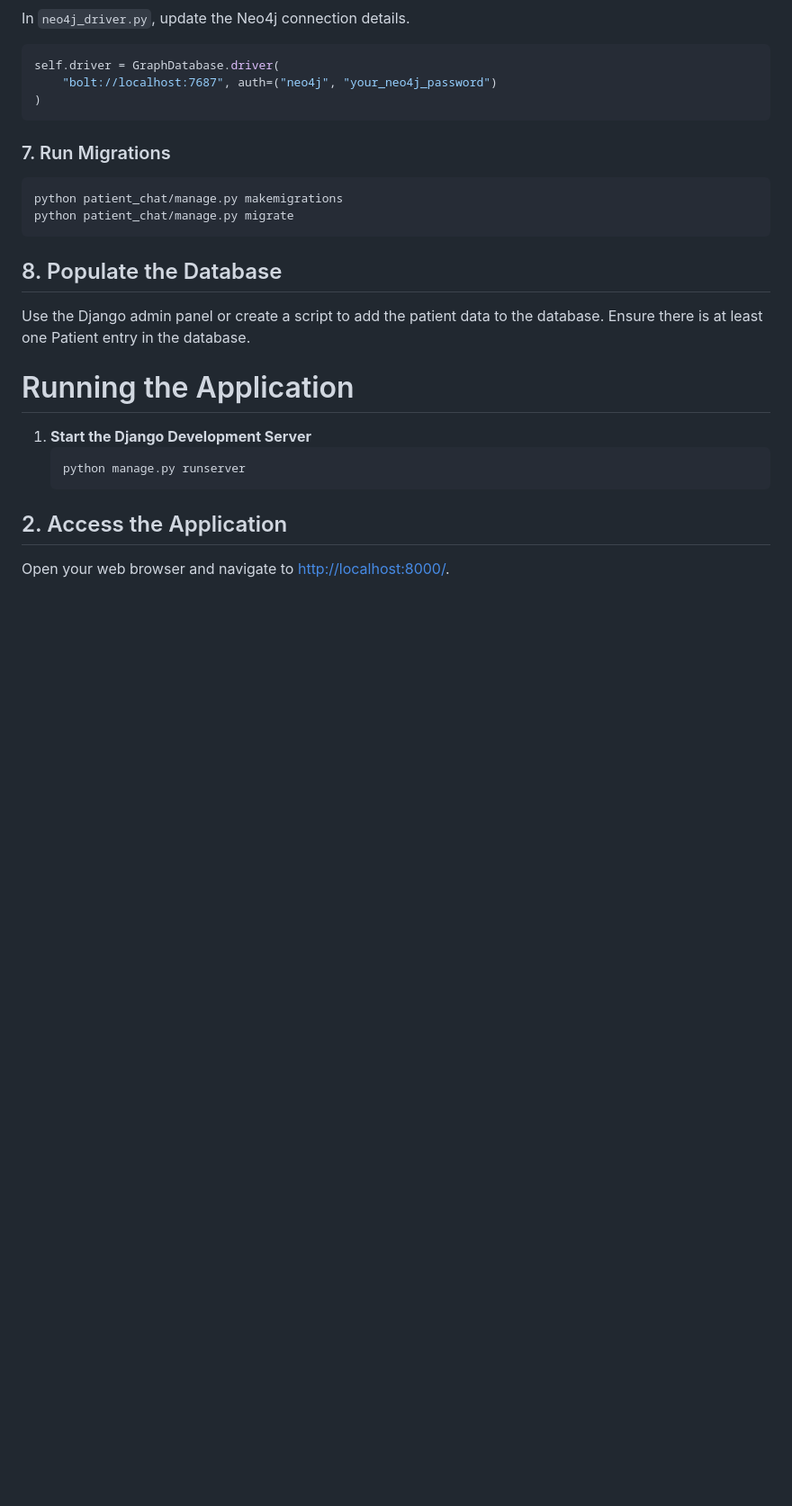
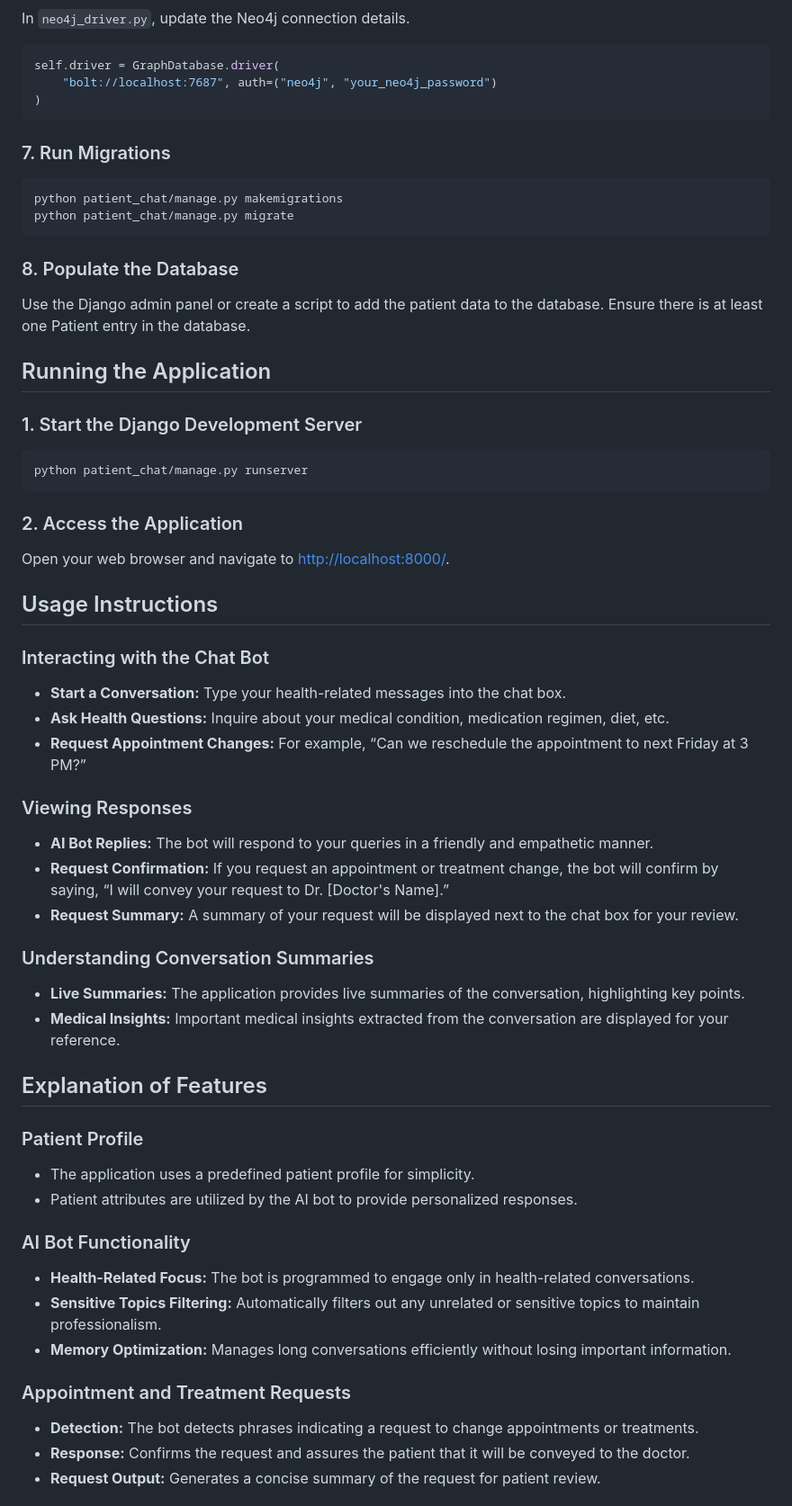
Before and after one commit to pareekshitreddy/patient_chat_app, a Markdown page: README.md, the part around one of its changes. Shown at 90% size. Drawn GitHub-style; blank space fills up the shorter version.

````diff
--- a/README.md
+++ b/README.md
@@ -145,16 +145,49 @@ python patient_chat/manage.py makemigrations
 python patient_chat/manage.py migrate
 ```
 
-## 8. Populate the Database
+### 8. Populate the Database
 
 Use the Django admin panel or create a script to add the patient data to the database. Ensure there is at least one Patient entry in the database.
 
-# Running the Application
+## Running the Application
 
-1. **Start the Django Development Server**
+### 1. Start the Django Development Server
    ```bash
-   python manage.py runserver
+   python patient_chat/manage.py runserver
    ```
 
-## 2. Access the Application
+### 2. Access the Application
 Open your web browser and navigate to [http://localhost:8000/](http://localhost:8000/).
+
+## Usage Instructions
+
+### Interacting with the Chat Bot
+- **Start a Conversation:** Type your health-related messages into the chat box.
+- **Ask Health Questions:** Inquire about your medical condition, medication regimen, diet, etc.
+- **Request Appointment Changes:** For example, “Can we reschedule the appointment to next Friday at 3 PM?”
+
+### Viewing Responses
+- **AI Bot Replies:** The bot will respond to your queries in a friendly and empathetic manner.
+- **Request Confirmation:** If you request an appointment or treatment change, the bot will confirm by saying, “I will convey your request to Dr. [Doctor's Name].”
+- **Request Summary:** A summary of your request will be displayed next to the chat box for your review.
+
+### Understanding Conversation Summaries
+- **Live Summaries:** The application provides live summaries of the conversation, highlighting key points.
+- **Medical Insights:** Important medical insights extracted from the conversation are displayed for your reference.
+
+## Explanation of Features
+
+### Patient Profile
+- The application uses a predefined patient profile for simplicity.
+- Patient attributes are utilized by the AI bot to provide personalized responses.
+
+### AI Bot Functionality
+- **Health-Related Focus:** The bot is programmed to engage only in health-related conversations.
+- **Sensitive Topics Filtering:** Automatically filters out any unrelated or sensitive topics to maintain professionalism.
+- **Memory Optimization:** Manages long conversations efficiently without losing important information.
+
+### Appointment and Treatment Requests
+- **Detection:** The bot detects phrases indicating a request to change appointments or treatments.
+- **Response:** Confirms the request and assures the patient that it will be conveyed to the doctor.
+- **Request Output:** Generates a concise summary of the request for patient review.
+
````
Also changed, not shown: other parts of README.md (+14 -0 lines).
